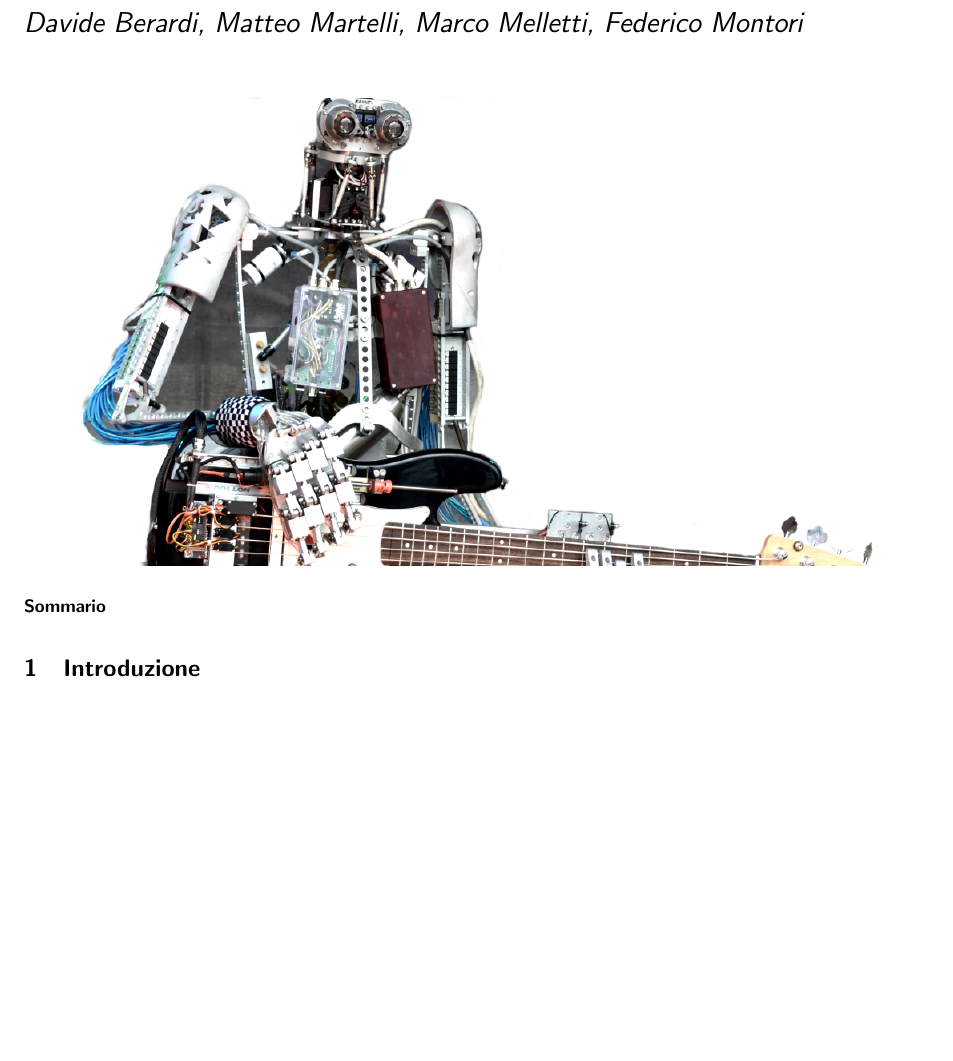
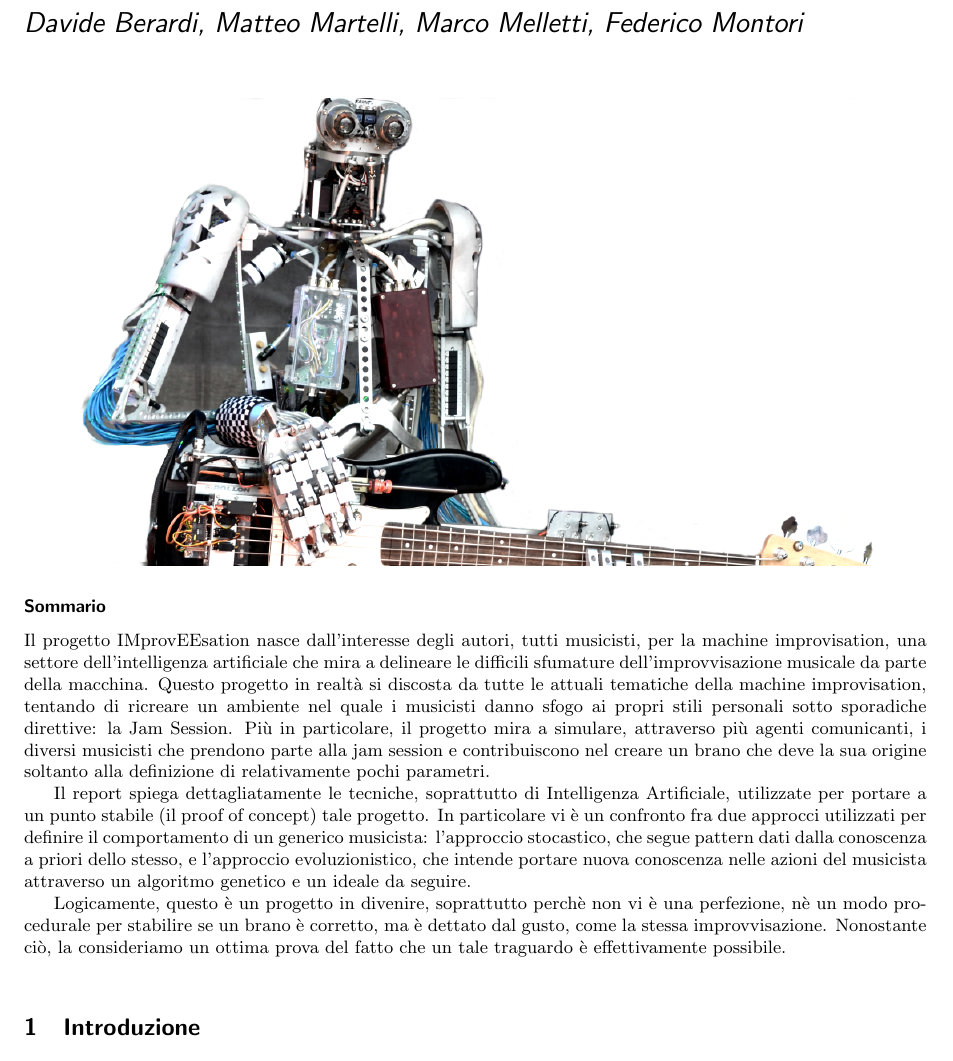
Before and after one commit to Music-Machine-Learning/IMprovEEsation, a LaTeX document (Report/reportITA.tex, which reads Report/core/abstract.tex): part of page 1 of 25, cut so that both start at the same text, the shorter picture padded with empty space. Compiled offline with pdfLaTeX.

Commit message:
abstract

```diff
--- a/Report/core/abstract.tex
+++ b/Report/core/abstract.tex
@@ -3,5 +3,13 @@
 	\includegraphics[scale=0.4]{img/chead.png}
 \end{figure}
 \begin{abstract}
+Il progetto IMprovEEsation nasce dall'interesse degli autori, tutti musicisti, per la machine improvisation, una settore dell'intelligenza artificiale che mira a delineare le difficili sfumature dell'improvvisazione musicale da parte della macchina.
+Questo progetto in realtà si discosta da tutte le attuali tematiche della machine improvisation, tentando di ricreare un ambiente nel quale i musicisti danno sfogo ai propri stili personali sotto sporadiche direttive: la Jam Session.
+Più in particolare, il progetto mira a simulare, attraverso più agenti comunicanti, i diversi musicisti che prendono parte alla jam session e contribuiscono nel creare un brano che deve la sua origine soltanto alla definizione di relativamente pochi parametri.
 
+Il report spiega dettagliatamente le tecniche, soprattutto di Intelligenza Artificiale, utilizzate per portare a un punto stabile (il proof of concept) tale progetto.
+In particolare vi è un confronto fra due approcci utilizzati per definire il comportamento di un generico musicista: l'approccio stocastico, che segue pattern dati dalla conoscenza a priori dello stesso, e l'approccio evoluzionistico, che intende portare nuova conoscenza nelle azioni del musicista attraverso un algoritmo genetico e un ideale da seguire.
+
+Logicamente, questo è un progetto in divenire, soprattutto perchè non vi è una perfezione, nè un modo procedurale per stabilire se un brano è corretto, ma è dettato dal gusto, come la stessa improvvisazione.
+Nonostante ciò, la consideriamo un ottima prova del fatto che un tale traguardo è effettivamente possibile.
 \end{abstract}
```
